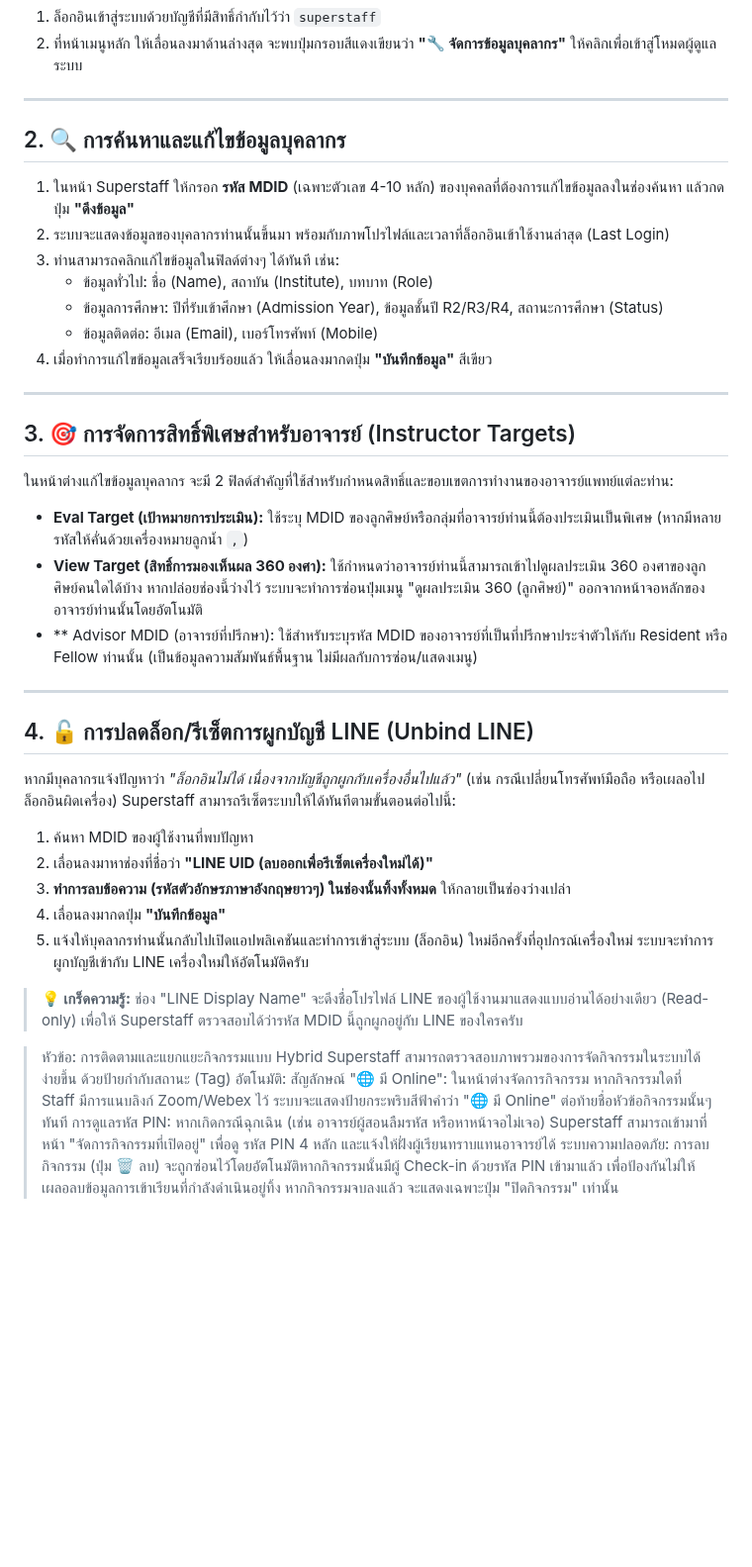
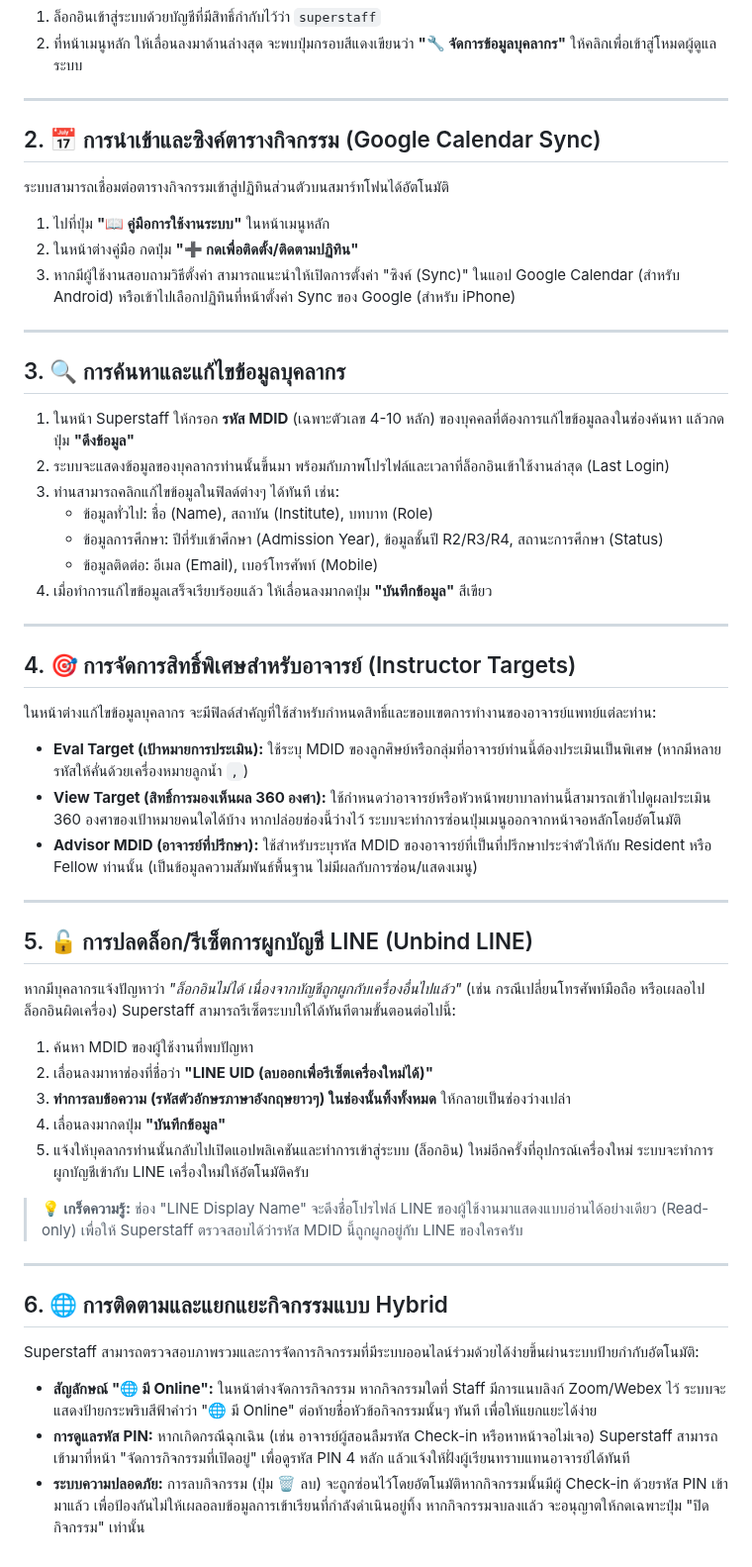
Before and after one commit to somsaktan-rama/skinEPA, a Markdown page: readme_superstaff.md, the part around the change. Shown at 99% size. GitHub-like rendering; blank space fills up the shorter version.

```diff
--- a/readme_superstaff.md
+++ b/readme_superstaff.md
@@ -11,7 +11,15 @@
 
 ---
 
-## 2. 🔍 การค้นหาและแก้ไขข้อมูลบุคลากร
+## 2. 📅 การนำเข้าและซิงค์ตารางกิจกรรม (Google Calendar Sync)
+ระบบสามารถเชื่อมต่อตารางกิจกรรมเข้าสู่ปฏิทินส่วนตัวบนสมาร์ทโฟนได้อัตโนมัติ
+1. ไปที่ปุ่ม **"📖 คู่มือการใช้งานระบบ"** ในหน้าเมนูหลัก
+2. ในหน้าต่างคู่มือ กดปุ่ม **"➕ กดเพื่อติดตั้ง/ติดตามปฏิทิน"**
+3. หากมีผู้ใช้งานสอบถามวิธีตั้งค่า สามารถแนะนำให้เปิดการตั้งค่า "ซิงค์ (Sync)" ในแอป Google Calendar (สำหรับ Android) หรือเข้าไปเลือกปฏิทินที่หน้าตั้งค่า Sync ของ Google (สำหรับ iPhone)
+
+---
+
+## 3. 🔍 การค้นหาและแก้ไขข้อมูลบุคลากร
 1. ในหน้า Superstaff ให้กรอก **รหัส MDID** (เฉพาะตัวเลข 4-10 หลัก) ของบุคคลที่ต้องการแก้ไขข้อมูลลงในช่องค้นหา แล้วกดปุ่ม **"ดึงข้อมูล"**
 2. ระบบจะแสดงข้อมูลของบุคลากรท่านนั้นขึ้นมา พร้อมกับภาพโปรไฟล์และเวลาที่ล็อกอินเข้าใช้งานล่าสุด (Last Login)
 3. ท่านสามารถคลิกแก้ไขข้อมูลในฟิลด์ต่างๆ ได้ทันที เช่น:
@@ -22,15 +30,15 @@
 
 ---
 
-## 3. 🎯 การจัดการสิทธิ์พิเศษสำหรับอาจารย์ (Instructor Targets)
-ในหน้าต่างแก้ไขข้อมูลบุคลากร จะมี 2 ฟิลด์สำคัญที่ใช้สำหรับกำหนดสิทธิ์และขอบเขตการทำงานของอาจารย์แพทย์แต่ละท่าน:
+## 4. 🎯 การจัดการสิทธิ์พิเศษสำหรับอาจารย์ (Instructor Targets)
+ในหน้าต่างแก้ไขข้อมูลบุคลากร จะมีฟิลด์สำคัญที่ใช้สำหรับกำหนดสิทธิ์และขอบเขตการทำงานของอาจารย์แพทย์แต่ละท่าน:
+* **Eval Target (เป้าหมายการประเมิน):** ใช้ระบุ MDID ของลูกศิษย์หรือกลุ่มที่อาจารย์ท่านนี้ต้องประเมินเป็นพิเศษ (หากมีหลายรหัสให้คั่นด้วยเครื่องหมายลูกน้ำ `,`)
+* **View Target (สิทธิ์การมองเห็นผล 360 องศา):** ใช้กำหนดว่าอาจารย์หรือหัวหน้าพยาบาลท่านนี้สามารถเข้าไปดูผลประเมิน 360 องศาของเป้าหมายคนใดได้บ้าง หากปล่อยช่องนี้ว่างไว้ ระบบจะทำการซ่อนปุ่มเมนูออกจากหน้าจอหลักโดยอัตโนมัติ
+* **Advisor MDID (อาจารย์ที่ปรึกษา):** ใช้สำหรับระบุรหัส MDID ของอาจารย์ที่เป็นที่ปรึกษาประจำตัวให้กับ Resident หรือ Fellow ท่านนั้น (เป็นข้อมูลความสัมพันธ์พื้นฐาน ไม่มีผลกับการซ่อน/แสดงเมนู)
 
-* **Eval Target (เป้าหมายการประเมิน):** ใช้ระบุ MDID ของลูกศิษย์หรือกลุ่มที่อาจารย์ท่านนี้ต้องประเมินเป็นพิเศษ (หากมีหลายรหัสให้คั่นด้วยเครื่องหมายลูกน้ำ `,`)
-* **View Target (สิทธิ์การมองเห็นผล 360 องศา):** ใช้กำหนดว่าอาจารย์ท่านนี้สามารถเข้าไปดูผลประเมิน 360 องศาของลูกศิษย์คนใดได้บ้าง หากปล่อยช่องนี้ว่างไว้ ระบบจะทำการซ่อนปุ่มเมนู "ดูผลประเมิน 360 (ลูกศิษย์)" ออกจากหน้าจอหลักของอาจารย์ท่านนั้นโดยอัตโนมัติ
-* ** Advisor MDID (อาจารย์ที่ปรึกษา): ใช้สำหรับระบุรหัส MDID ของอาจารย์ที่เป็นที่ปรึกษาประจำตัวให้กับ Resident หรือ Fellow ท่านนั้น (เป็นข้อมูลความสัมพันธ์พื้นฐาน ไม่มีผลกับการซ่อน/แสดงเมนู)
 ---
 
-## 4. 🔓 การปลดล็อก/รีเซ็ตการผูกบัญชี LINE (Unbind LINE)
+## 5. 🔓 การปลดล็อก/รีเซ็ตการผูกบัญชี LINE (Unbind LINE)
 หากมีบุคลากรแจ้งปัญหาว่า *"ล็อกอินไม่ได้ เนื่องจากบัญชีถูกผูกกับเครื่องอื่นไปแล้ว"* (เช่น กรณีเปลี่ยนโทรศัพท์มือถือ หรือเผลอไปล็อกอินผิดเครื่อง) Superstaff สามารถรีเซ็ตระบบให้ได้ทันทีตามขั้นตอนต่อไปนี้:
 
 1. ค้นหา MDID ของผู้ใช้งานที่พบปัญหา
@@ -40,10 +48,12 @@
 5. แจ้งให้บุคลากรท่านนั้นกลับไปเปิดแอปพลิเคชันและทำการเข้าสู่ระบบ (ล็อกอิน) ใหม่อีกครั้งที่อุปกรณ์เครื่องใหม่ ระบบจะทำการผูกบัญชีเข้ากับ LINE เครื่องใหม่ให้อัตโนมัติครับ
 
 > **💡 เกร็ดความรู้:** ช่อง "LINE Display Name" จะดึงชื่อโปรไฟล์ LINE ของผู้ใช้งานมาแสดงแบบอ่านได้อย่างเดียว (Read-only) เพื่อให้ Superstaff ตรวจสอบได้ว่ารหัส MDID นี้ถูกผูกอยู่กับ LINE ของใครครับ
->
 
-> หัวข้อ: การติดตามและแยกแยะกิจกรรมแบบ Hybrid
-Superstaff สามารถตรวจสอบภาพรวมของการจัดกิจกรรมในระบบได้ง่ายขึ้น ด้วยป้ายกำกับสถานะ (Tag) อัตโนมัติ:
-    สัญลักษณ์ "🌐 มี Online": ในหน้าต่างจัดการกิจกรรม หากกิจกรรมใดที่ Staff มีการแนบลิงก์ Zoom/Webex ไว้ ระบบจะแสดงป้ายกระพริบสีฟ้าคำว่า "🌐 มี Online" ต่อท้ายชื่อหัวข้อกิจกรรมนั้นๆ ทันที
-    การดูแลรหัส PIN: หากเกิดกรณีฉุกเฉิน (เช่น อาจารย์ผู้สอนลืมรหัส หรือหาหน้าจอไม่เจอ) Superstaff สามารถเข้ามาที่หน้า "จัดการกิจกรรมที่เปิดอยู่" เพื่อดู รหัส PIN 4 หลัก และแจ้งให้ฝั่งผู้เรียนทราบแทนอาจารย์ได้
-    ระบบความปลอดภัย: การลบกิจกรรม (ปุ่ม 🗑️ ลบ) จะถูกซ่อนไว้โดยอัตโนมัติหากกิจกรรมนั้นมีผู้ Check-in ด้วยรหัส PIN เข้ามาแล้ว เพื่อป้องกันไม่ให้เผลอลบข้อมูลการเข้าเรียนที่กำลังดำเนินอยู่ทิ้ง หากกิจกรรมจบลงแล้ว จะแสดงเฉพาะปุ่ม "ปิดกิจกรรม" เท่านั้น
+---
+
+## 6. 🌐 การติดตามและแยกแยะกิจกรรมแบบ Hybrid
+Superstaff สามารถตรวจสอบภาพรวมและการจัดการกิจกรรมที่มีระบบออนไลน์ร่วมด้วยได้ง่ายขึ้นผ่านระบบป้ายกำกับอัตโนมัติ:
+
+* **สัญลักษณ์ "🌐 มี Online":** ในหน้าต่างจัดการกิจกรรม หากกิจกรรมใดที่ Staff มีการแนบลิงก์ Zoom/Webex ไว้ ระบบจะแสดงป้ายกระพริบสีฟ้าคำว่า "🌐 มี Online" ต่อท้ายชื่อหัวข้อกิจกรรมนั้นๆ ทันที เพื่อให้แยกแยะได้ง่าย
+* **การดูแลรหัส PIN:** หากเกิดกรณีฉุกเฉิน (เช่น อาจารย์ผู้สอนลืมรหัส Check-in หรือหาหน้าจอไม่เจอ) Superstaff สามารถเข้ามาที่หน้า "จัดการกิจกรรมที่เปิดอยู่" เพื่อดูรหัส PIN 4 หลัก แล้วแจ้งให้ฝั่งผู้เรียนทราบแทนอาจารย์ได้ทันที
+* **ระบบความปลอดภัย:** การลบกิจกรรม (ปุ่ม 🗑️ ลบ) จะถูกซ่อนไว้โดยอัตโนมัติหากกิจกรรมนั้นมีผู้ Check-in ด้วยรหัส PIN เข้ามาแล้ว เพื่อป้องกันไม่ให้เผลอลบข้อมูลการเข้าเรียนที่กำลังดำเนินอยู่ทิ้ง หากกิจกรรมจบลงแล้ว จะอนุญาตให้กดเฉพาะปุ่ม "ปิดกิจกรรม" เท่านั้น
```
